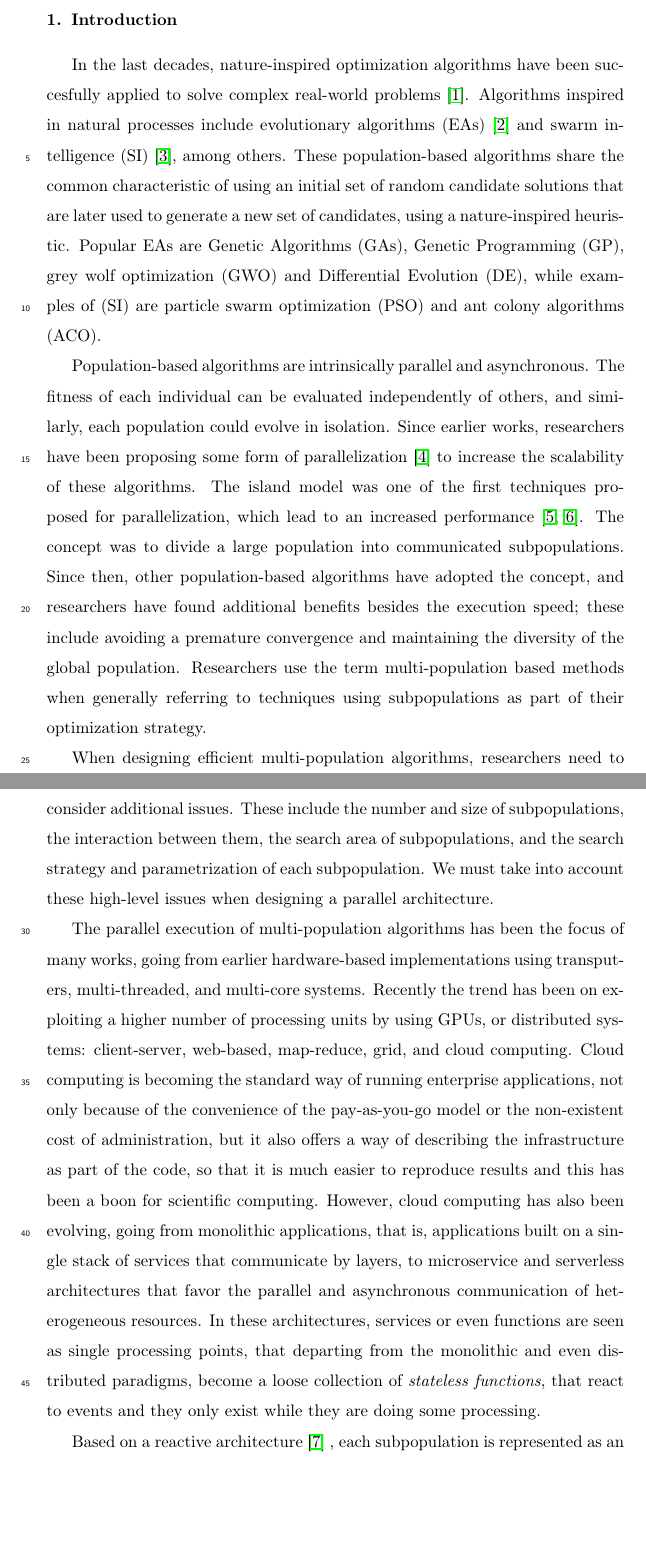
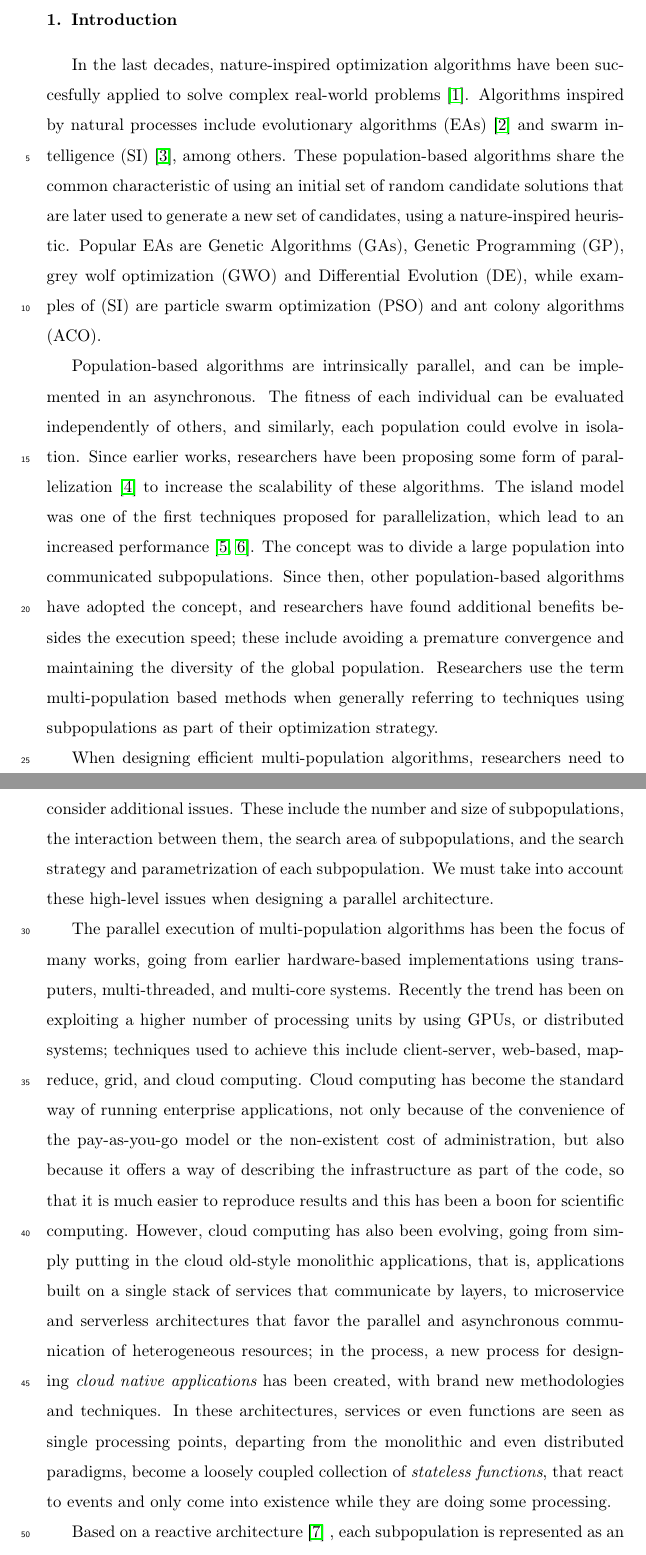
Before and after one commit to mariosky/2019-FGCS-Swarm, a LaTeX paper (draft.tex): two parts of pages 2 and 3 of 7, joined at a grey line, cut so that both start at the same text, the shorter picture padded with empty space. Compiled offline with pdfLaTeX.

Commit message:
Some commments to the introduction

```diff
--- a/draft.tex
+++ b/draft.tex
@@ -59,7 +59,7 @@ Multi-population \sep Nature-inspired algorithm \sep Parallel Genetic Algorithms
 
 In the last decades, nature-inspired optimization algorithms have been succesfully
 applied to solve complex real-world problems \cite{yang2014nature}. Algorithms
-inspired in natural processes include evolutionary algorithms (EAs)
+inspired by natural processes include evolutionary algorithms (EAs)
 \cite{back1996evolutionary} and swarm intelligence (SI) \cite{kennedy2006swarm},
 among others. These population-based algorithms share the common characteristic
 of using an initial set of random candidate solutions that are later used to
@@ -68,8 +68,8 @@ are Genetic Algorithms (GAs), Genetic Programming (GP), grey wolf optimization
 (GWO) and Differential Evolution (DE), while examples of (SI) are particle swarm
 optimization (PSO) and ant colony algorithms (ACO).
 
-Population-based algorithms are intrinsically parallel and
-asynchronous. The fitness of each individual can be evaluated independently of
+Population-based algorithms are intrinsically parallel, and can be implemented in an asynchronous. % They needn't be intrinsically asynchronous, I think. Most are implemented synchronouslu - JJ
+The fitness of each individual can be evaluated independently of
 others, and similarly, each population could evolve in isolation. Since
 earlier works, researchers have been proposing some form of parallelization
 \cite{muhlenbein1988evolution} to increase the scalability of these algorithms.
@@ -81,7 +81,7 @@ and researchers have found additional benefits
 besides the execution speed; these include avoiding a premature convergence and
 maintaining the diversity of the global population. Researchers use the term
 multi-population based methods when generally referring to techniques using
-subpopulations as part of their optimization strategy.
+subpopulations as part of their optimization strategy. % Some comment about asynchrony would be in order - JJ
 
 When designing efficient multi-population algorithms, researchers need to
 consider additional issues. These include the number and size of subpopulations,
@@ -91,24 +91,26 @@ these high-level issues when designing a parallel architecture.
 
 The parallel execution of multi-population algorithms has been the focus of many
 works,  going from earlier hardware-based implementations using transputers,
-multi-threaded, and multi-core systems. Recently the trend has been on
+multi-threaded, and multi-core systems. % many citations here - JJ
+Recently the trend has been on
 exploiting a higher number of processing units by using GPUs, or distributed
-systems: client-server, web-based, map-reduce,  grid, and cloud computing. Cloud
-computing is becoming the standard way of running enterprise applications, not
+systems; techniques used to achieve this include client-server, web-based, map-reduce,  grid, and cloud computing. % many references here too - JJ
+Cloud
+computing has become the standard way of running enterprise applications, not
 only because of the convenience of the pay-as-you-go model or the non-existent
-cost of administration, but it also offers a way of describing the
+cost of administration, but also because it offers a way of describing the
 infrastructure as part of the code, so that it is much easier to reproduce
 results and this has been a boon for scientific computing.  However,  cloud computing
-has also been evolving, going from monolithic applications, that is,
+has also been evolving, going from simply putting in the cloud old-style monolithic applications, that is,
 applications built on a single stack of services that communicate by layers, to
 microservice and serverless architectures that favor the parallel and
-asynchronous communication of heterogeneous resources. In these architectures,
-services or even functions are seen as single processing points, that departing
-from the monolithic and even distributed paradigms, become a loose collection of
-{\em stateless functions}, that react to events and they only exist while they
-are doing some processing.
+asynchronous communication of heterogeneous resources; in the process, a new process for designing {\em cloud native applications} has been created, with brand new methodologies and techniques. In these architectures,
+services or even functions are seen as single processing points,  departing
+from the monolithic and even distributed paradigms, become a loosely coupled collection of
+{\em stateless functions}, that react to events and only come into existence while they
+are doing some processing. % many references more here - JJ
 
-
+% Again, you have to justify the need for a reactive architecture and define it before this paragraph - JJ
 Based on a reactive architecture \cite{guervos2018introducing} , each
 subpopulation is represented as an event message that is pushed asynchronously
 into a message queue. Incoming messages trigger stateless functions that receive
```
Also changed, not shown: draft.tex (26 more changed lines).
